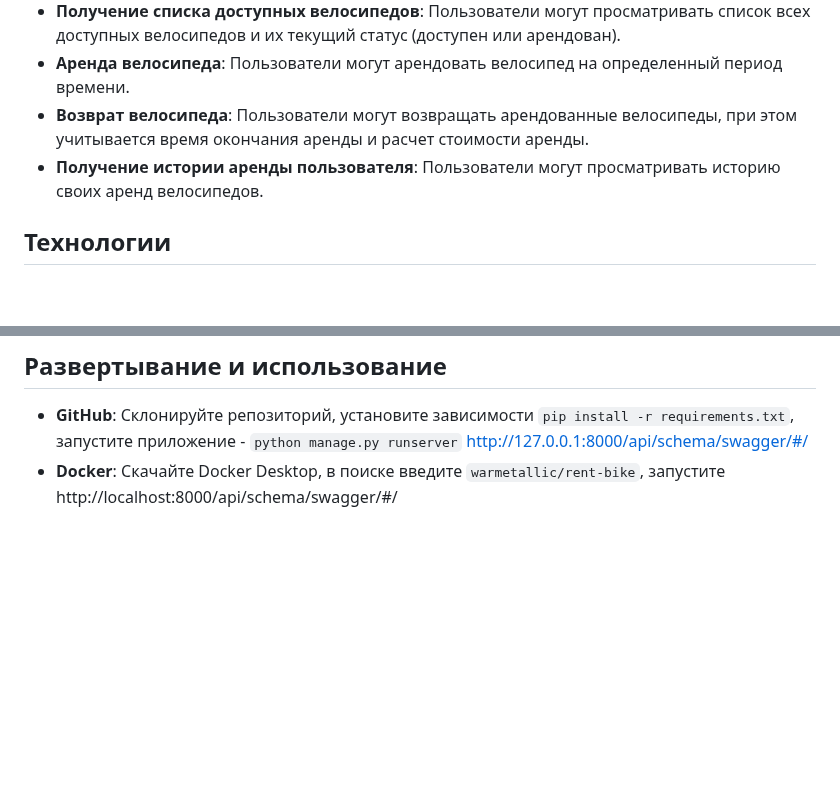
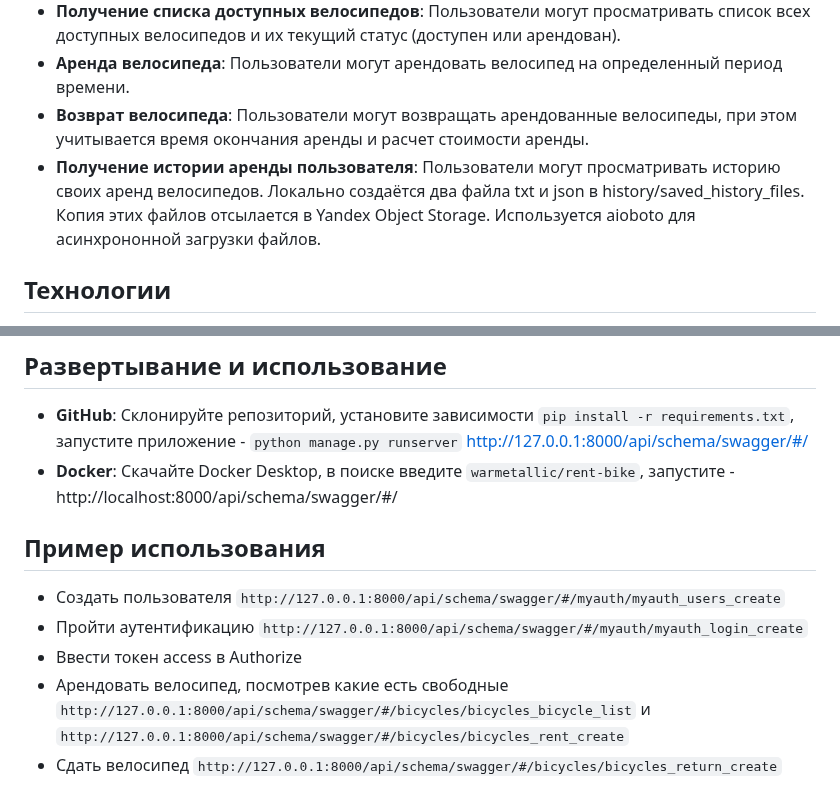
Before and after one commit to Warmetallic/bike_rent, a Markdown page: README.md, 2 parts joined by grey strips. GitHub-like rendering; blank space fills up the shorter version.

```diff
--- a/README.md
+++ b/README.md
@@ -13,7 +13,8 @@
 - **Получение списка доступных велосипедов**: Пользователи могут просматривать список всех доступных велосипедов и их текущий статус (доступен или арендован).
 - **Аренда велосипеда**: Пользователи могут арендовать велосипед на определенный период времени.
 - **Возврат велосипеда**: Пользователи могут возвращать арендованные велосипеды, при этом учитывается время окончания аренды и расчет стоимости аренды.
-- **Получение истории аренды пользователя**: Пользователи могут просматривать историю своих аренд велосипедов.
+- **Получение истории аренды пользователя**: Пользователи могут просматривать историю своих аренд велосипедов. Локально создаётся два файла txt и json в history/saved_history_files.
+Копия этих файлов отсылается в Yandex Object Storage. Используется aioboto для асинхрононной загрузки файлов.
 
 ## Технологии
 
@@ -28,4 +29,11 @@
 ## Развертывание и использование
 
 - **GitHub**: Склонируйте репозиторий, установите зависимости `pip install -r requirements.txt`, запустите приложение - `python manage.py runserver` http://127.0.0.1:8000/api/schema/swagger/#/
-- **Docker**: Скачайте Docker Desktop, в поиске введите `warmetallic/rent-bike`, запустите http://localhost:8000/api/schema/swagger/#/
+- **Docker**: Скачайте Docker Desktop, в поиске введите `warmetallic/rent-bike`, запустите - http://localhost:8000/api/schema/swagger/#/
+
+## Пример использования
+- Создать пользователя `http://127.0.0.1:8000/api/schema/swagger/#/myauth/myauth_users_create`
+- Пройти аутентификацию `http://127.0.0.1:8000/api/schema/swagger/#/myauth/myauth_login_create`
+- Ввести токен access в Authorize
+- Арендовать велосипед, посмотрев какие есть свободные `http://127.0.0.1:8000/api/schema/swagger/#/bicycles/bicycles_bicycle_list` и `http://127.0.0.1:8000/api/schema/swagger/#/bicycles/bicycles_rent_create`
+- Сдать велосипед `http://127.0.0.1:8000/api/schema/swagger/#/bicycles/bicycles_return_create`
```
